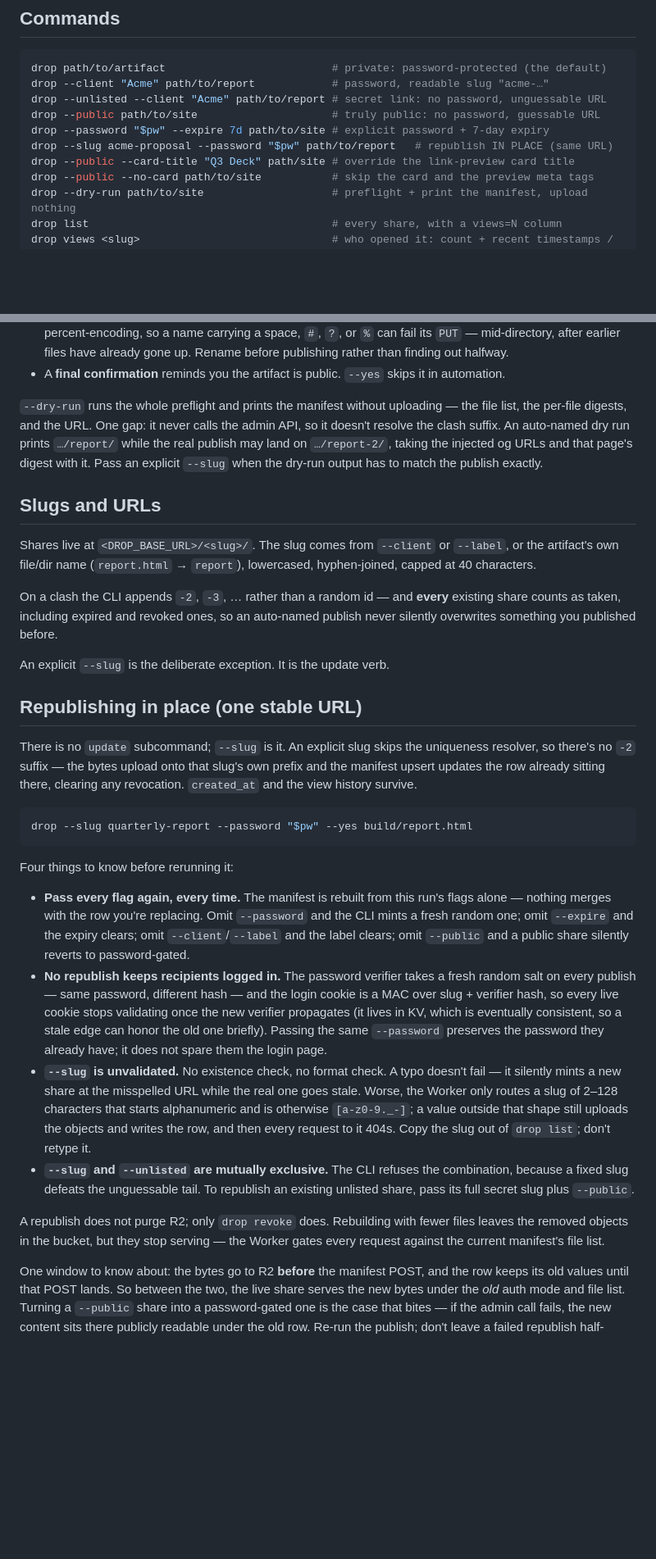
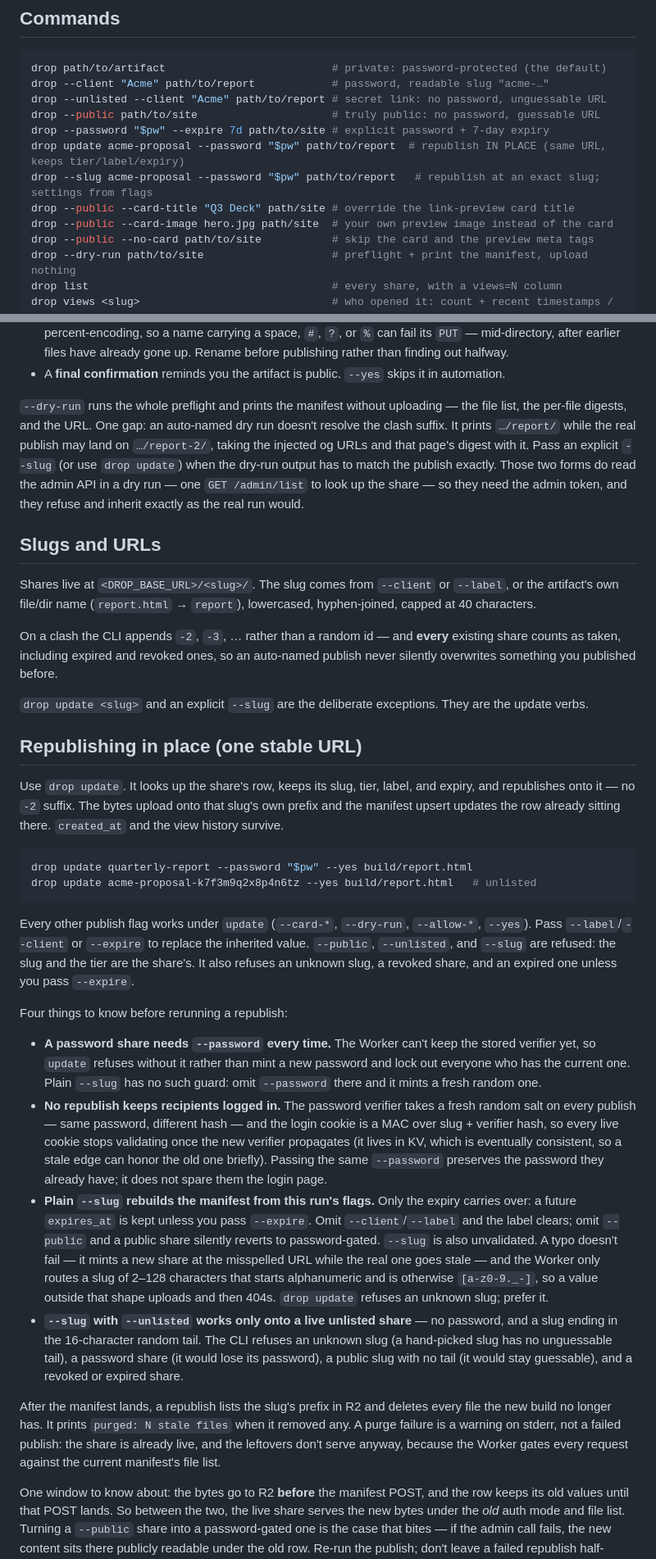
Before and after one commit to jonomatusky/drop, a Markdown page: skills/drop/SKILL.md, 2 parts joined by grey strips. Shown at 82% size. GitHub-like rendering; blank space fills up the shorter version.

````diff
--- a/skills/drop/SKILL.md
+++ b/skills/drop/SKILL.md
@@ -27,8 +27,10 @@ drop --client "Acme" path/to/report            # password, readable slug "acme-
 drop --unlisted --client "Acme" path/to/report # secret link: no password, unguessable URL
 drop --public path/to/site                     # truly public: no password, guessable URL
 drop --password "$pw" --expire 7d path/to/site # explicit password + 7-day expiry
-drop --slug acme-proposal --password "$pw" path/to/report   # republish IN PLACE (same URL)
+drop update acme-proposal --password "$pw" path/to/report  # republish IN PLACE (same URL, keeps tier/label/expiry)
+drop --slug acme-proposal --password "$pw" path/to/report   # republish at an exact slug; settings from flags
 drop --public --card-title "Q3 Deck" path/site # override the link-preview card title
+drop --public --card-image hero.jpg path/site  # your own preview image instead of the card
 drop --public --no-card path/to/site           # skip the card and the preview meta tags
 drop --dry-run path/to/site                    # preflight + print the manifest, upload nothing
 drop list                                      # every share, with a views=N column
@@ -92,11 +94,13 @@ Every publish is gated by a local scan before a single byte leaves the machine:
   in automation.
 
 `--dry-run` runs the whole preflight and prints the manifest without uploading —
-the file list, the per-file digests, and the URL. One gap: it never calls the
-admin API, so it doesn't resolve the clash suffix. An auto-named dry run prints
-`…/report/` while the real publish may land on `…/report-2/`, taking the injected
-og URLs and that page's digest with it. Pass an explicit `--slug` when the
-dry-run output has to match the publish exactly.
+the file list, the per-file digests, and the URL. One gap: an auto-named dry run
+doesn't resolve the clash suffix. It prints `…/report/` while the real publish
+may land on `…/report-2/`, taking the injected og URLs and that page's digest
+with it. Pass an explicit `--slug` (or use `drop update`) when the dry-run output
+has to match the publish exactly. Those two forms do read the admin API in a dry
+run — one `GET /admin/list` to look up the share — so they need the admin token,
+and they refuse and inherit exactly as the real run would.
 
 ## Slugs and URLs
 
@@ -108,26 +112,33 @@ On a clash the CLI appends `-2`, `-3`, … rather than a random id — and **eve
 existing share counts as taken, including expired and revoked ones, so an
 auto-named publish never silently overwrites something you published before.
 
-An explicit `--slug` is the deliberate exception. It is the update verb.
+`drop update <slug>` and an explicit `--slug` are the deliberate exceptions.
+They are the update verbs.
 
 ## Republishing in place (one stable URL)
 
-There is no `update` subcommand; `--slug` is it. An explicit slug skips the
-uniqueness resolver, so there's no `-2` suffix — the bytes upload onto that
-slug's own prefix and the manifest upsert updates the row already sitting there,
-clearing any revocation. `created_at` and the view history survive.
+Use `drop update`. It looks up the share's row, keeps its slug, tier, label, and
+expiry, and republishes onto it — no `-2` suffix. The bytes upload onto that
+slug's own prefix and the manifest upsert updates the row already sitting there.
+`created_at` and the view history survive.
 
 ```bash
-drop --slug quarterly-report --password "$pw" --yes build/report.html
+drop update quarterly-report --password "$pw" --yes build/report.html
+drop update acme-proposal-k7f3m9q2x8p4n6tz --yes build/report.html   # unlisted
 ```
 
-Four things to know before rerunning it:
+Every other publish flag works under `update` (`--card-*`, `--dry-run`,
+`--allow-*`, `--yes`). Pass `--label`/`--client` or `--expire` to replace the
+inherited value. `--public`, `--unlisted`, and `--slug` are refused: the slug and
+the tier are the share's. It also refuses an unknown slug, a revoked share, and
+an expired one unless you pass `--expire`.
 
-- **Pass every flag again, every time.** The manifest is rebuilt from this run's
-  flags alone — nothing merges with the row you're replacing. Omit `--password`
-  and the CLI mints a fresh random one; omit `--expire` and the expiry clears;
-  omit `--client`/`--label` and the label clears; omit `--public` and a public
-  share silently reverts to password-gated.
+Four things to know before rerunning a republish:
+
+- **A password share needs `--password` every time.** The Worker can't keep the
+  stored verifier yet, so `update` refuses without it rather than mint a new
+  password and lock out everyone who has the current one. Plain `--slug` has no
+  such guard: omit `--password` there and it mints a fresh random one.
 - **No republish keeps recipients logged in.** The password verifier takes a
   fresh random salt on every publish — same password, different hash — and the
   login cookie is a MAC over slug + verifier hash, so every live cookie stops
@@ -135,19 +146,25 @@ Four things to know before rerunning it:
   eventually consistent, so a stale edge can honor the old one briefly).
   Passing the same `--password` preserves the password they already have; it
   does not spare them the login page.
-- **`--slug` is unvalidated.** No existence check, no format check. A typo
-  doesn't fail — it silently mints a new share at the misspelled URL while the
-  real one goes stale. Worse, the Worker only routes a slug of 2–128 characters
-  that starts alphanumeric and is otherwise `[a-z0-9._-]`; a value outside that
-  shape still uploads the objects and writes the row, and then every request to
-  it 404s. Copy the slug out of `drop list`; don't retype it.
-- **`--slug` and `--unlisted` are mutually exclusive.** The CLI refuses the
-  combination, because a fixed slug defeats the unguessable tail. To republish an
-  existing unlisted share, pass its full secret slug plus `--public`.
+- **Plain `--slug` rebuilds the manifest from this run's flags.** Only the expiry
+  carries over: a future `expires_at` is kept unless you pass `--expire`. Omit
+  `--client`/`--label` and the label clears; omit `--public` and a public share
+  silently reverts to password-gated. `--slug` is also unvalidated. A typo
+  doesn't fail — it mints a new share at the misspelled URL while the real one
+  goes stale — and the Worker only routes a slug of 2–128 characters that starts
+  alphanumeric and is otherwise `[a-z0-9._-]`, so a value outside that shape
+  uploads and then 404s. `drop update` refuses an unknown slug; prefer it.
+- **`--slug` with `--unlisted` works only onto a live unlisted share** — no
+  password, and a slug ending in the 16-character random tail. The CLI refuses an
+  unknown slug (a hand-picked slug has no unguessable tail), a password share (it
+  would lose its password), a public slug with no tail (it would stay guessable),
+  and a revoked or expired share.
 
-A republish does not purge R2; only `drop revoke` does. Rebuilding with fewer
-files leaves the removed objects in the bucket, but they stop serving — the
-Worker gates every request against the current manifest's file list.
+After the manifest lands, a republish lists the slug's prefix in R2 and deletes
+every file the new build no longer has. It prints `purged: N stale files` when it
+removed any. A purge failure is a warning on stderr, not a failed publish: the
+share is already live, and the leftovers don't serve anyway, because the Worker
+gates every request against the current manifest's file list.
 
 One window to know about: the bytes go to R2 **before** the manifest POST, and
 the row keeps its old values until that POST lands. So between the two, the live
````
Also changed, not shown: other parts of skills/drop/SKILL.md (+25 -3 lines), README.md (+67 -25 lines).
